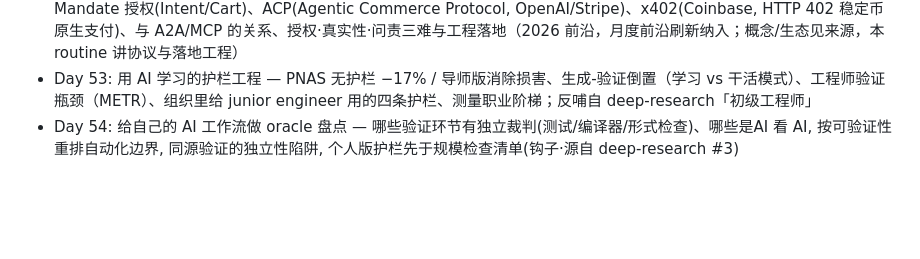
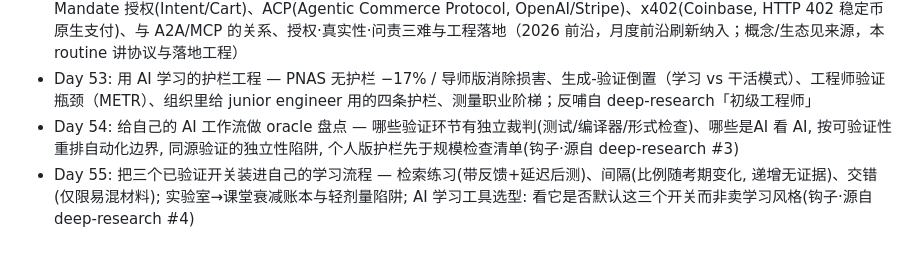
Before and after one commit to cissy0802/super-individual, a Markdown page: TOPICS.md, the part around the change. Rendered like a GitHub page; blank space fills up the shorter version.

Commit message:
TOPICS: add Day 55 backlog — 三个已验证学习开关 (钩子·源自 deep-research #4)
Co-Authored-By: Claude <noreply@anthropic.com>

```diff
--- a/TOPICS.md
+++ b/TOPICS.md
@@ -70,3 +70,4 @@
 - Day 52: 智能体商务与支付协议 — agent 代人付款/相互结算的新协议层：AP2(Agent Payments Protocol, Google) 的 Mandate 授权(Intent/Cart)、ACP(Agentic Commerce Protocol, OpenAI/Stripe)、x402(Coinbase, HTTP 402 稳定币原生支付)、与 A2A/MCP 的关系、授权·真实性·问责三难与工程落地（2026 前沿，月度前沿刷新纳入；概念/生态见来源，本 routine 讲协议与落地工程）
 - Day 53: 用 AI 学习的护栏工程 — PNAS 无护栏 −17% / 导师版消除损害、生成-验证倒置（学习 vs 干活模式）、工程师验证瓶颈（METR）、组织里给 junior engineer 用的四条护栏、测量职业阶梯；反哺自 deep-research「初级工程师」
 - Day 54: 给自己的 AI 工作流做 oracle 盘点 — 哪些验证环节有独立裁判(测试/编译器/形式检查)、哪些是AI 看 AI, 按可验证性重排自动化边界, 同源验证的独立性陷阱, 个人版护栏先于规模检查清单(钩子·源自 deep-research #3)
+- Day 55: 把三个已验证开关装进自己的学习流程 — 检索练习(带反馈+延迟后测)、间隔(比例随考期变化, 递增无证据)、交错(仅限易混材料); 实验室→课堂衰减账本与轻剂量陷阱; AI 学习工具选型: 看它是否默认这三个开关而非卖学习风格(钩子·源自 deep-research #4)
```
